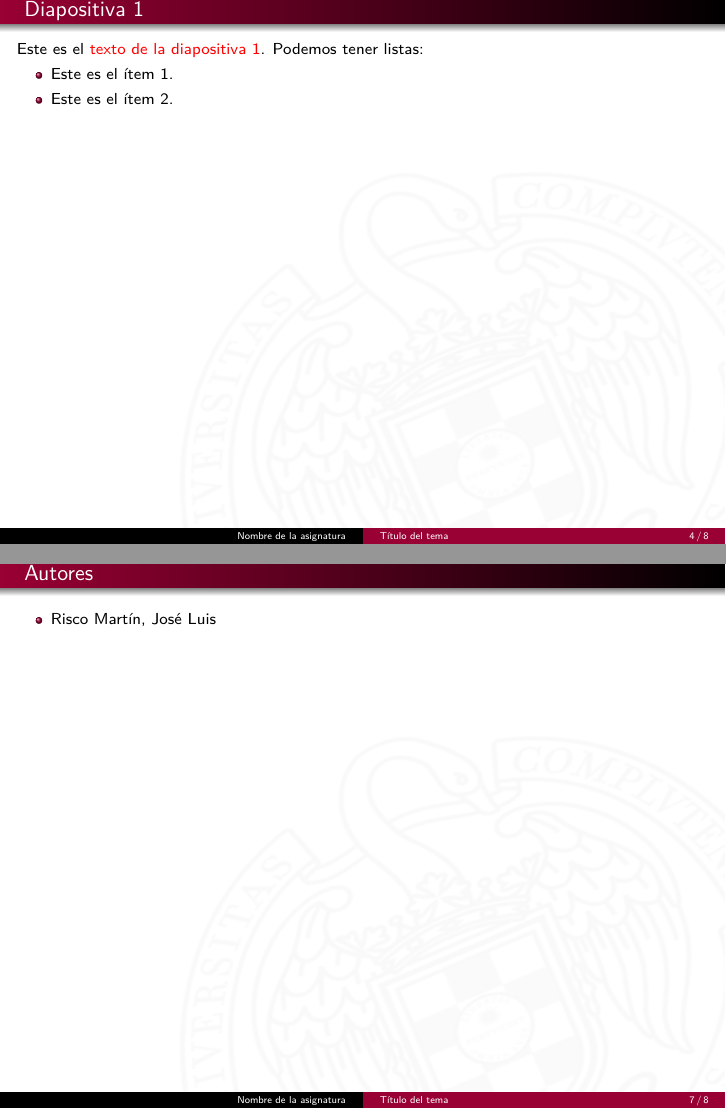
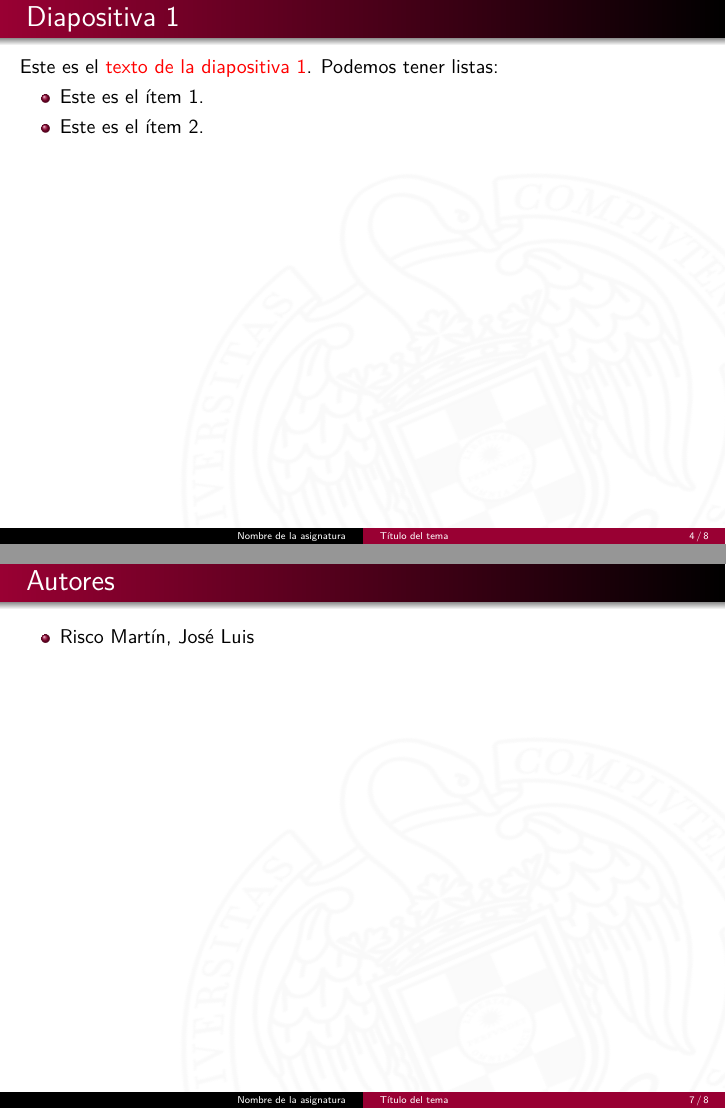
Before and after one commit to jlrisco/plantillas, LaTeX slides (main-ucm.tex): pages 4 and 7 of 8, joined at a grey line. Compiled offline with pdfLaTeX.

Commit message:
Restauro tamaño fuente

```diff
--- a/main-ucm.tex
+++ b/main-ucm.tex
@@ -1,6 +1,6 @@
-% Created 2025-10-05 dom 10:25
+% Created 2026-01-27 mar 10:59
 % Intended LaTeX compiler: pdflatex
-\documentclass[8pt, t]{beamer}
+\documentclass[t, smaller]{beamer}
 \usepackage[utf8]{inputenc}
 \usepackage[T1]{fontenc}
 \usepackage{graphicx}
@@ -35,9 +35,9 @@
 
 
 \section{Sección 1}
-\label{sec:org2cd2aa7}
+\label{sec:orgc015b5e}
 
-\begin{frame}[label={sec:org48bb10b}]{Diapositiva 1}
+\begin{frame}[label={sec:org6e34beb}]{Diapositiva 1}
 Este es el \alert{texto de la diapositiva 1}. Podemos tener listas:
 \begin{itemize}
 \item Este es el ítem 1.
@@ -56,15 +56,15 @@ Esto es un cuadro de texto de ejemplo.
 \end{frame}
 
 \section{Autores y Licencia}
-\label{sec:org5c3d37d}
+\label{sec:org6872a81}
 
-\begin{frame}[label={sec:org60b3f2f}]{Autores}
+\begin{frame}[label={sec:org9dcde62}]{Autores}
 \begin{itemize}
 \item Risco Martín, José Luis
 \end{itemize}
 \end{frame}
 
-\begin{frame}[label={sec:org44b4735}]{Licencia}
+\begin{frame}[label={sec:orgc5dc396}]{Licencia}
 Este trabajo se publica bajo una licencia \href{https://creativecommons.org/licenses/by-sa/4.0/}{CC BY-SA 4.0}. Usted es libre de:
 
 \begin{itemize}
```
Also changed, not shown: main-ucm.pdf, main-ucm.tex (2 more changed lines), 1 other file.
